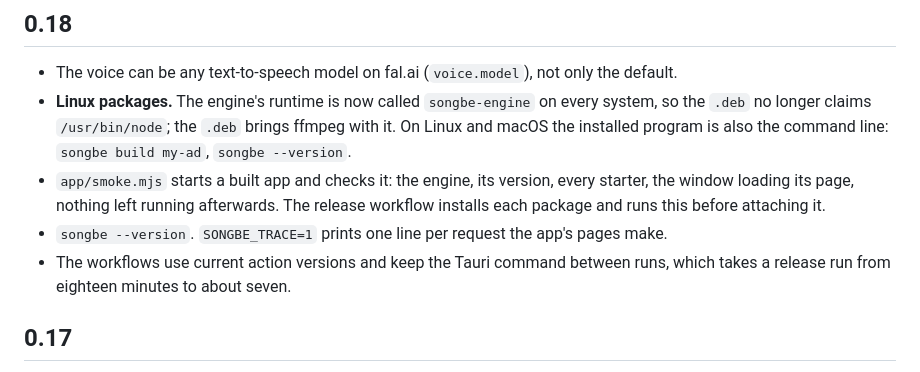
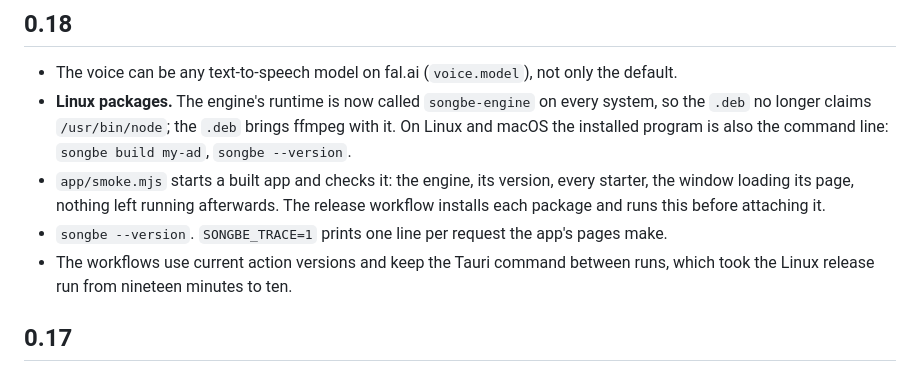
Before and after one commit to Paparusi/songbe, a Markdown page: CHANGELOG.md, the part around the change. Drawn GitHub-style.

Commit message:
Changelog: the measured time of the Linux release run with the Tauri command kept (nineteen minutes to ten)
Co-Authored-By: Claude Opus 5.5 (1M context) <noreply@anthropic.com>
Claude-Session: https://claude.ai/code/session_019JXDyjjLSDdvVRhU651xLv

```diff
--- a/CHANGELOG.md
+++ b/CHANGELOG.md
@@ -27,8 +27,8 @@ What changed, newest first. Versions before 1.0 may change the shape of `video.j
 - `app/smoke.mjs` starts a built app and checks it: the engine, its version, every starter, the window loading its page, nothing
   left running afterwards. The release workflow installs each package and runs this before attaching it.
 - `songbe --version`. `SONGBE_TRACE=1` prints one line per request the app's pages make.
-- The workflows use current action versions and keep the Tauri command between runs, which takes a release run from eighteen
-  minutes to about seven.
+- The workflows use current action versions and keep the Tauri command between runs, which took the Linux release run from
+  nineteen minutes to ten.
 
 ## 0.17
 - The editor: click words in the preview to edit the field they come from; undo and redo.
```
